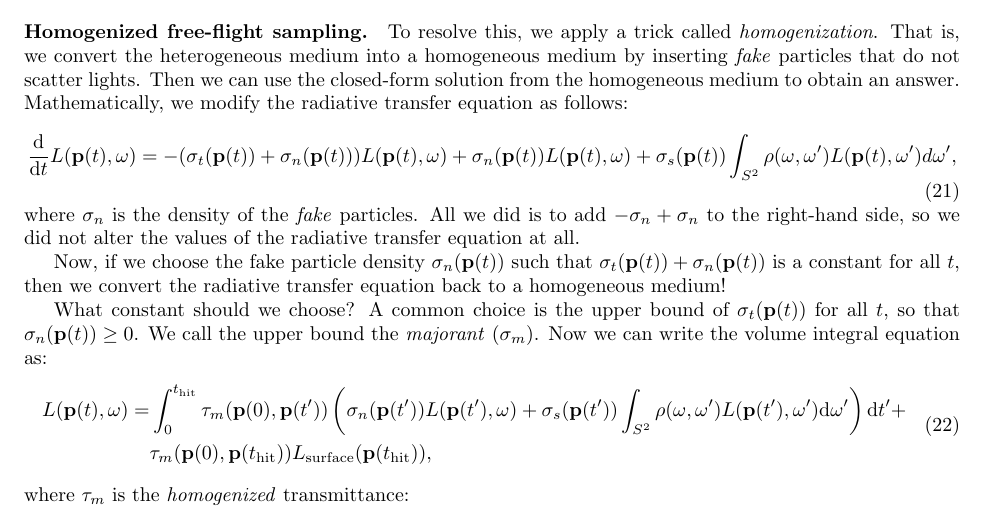
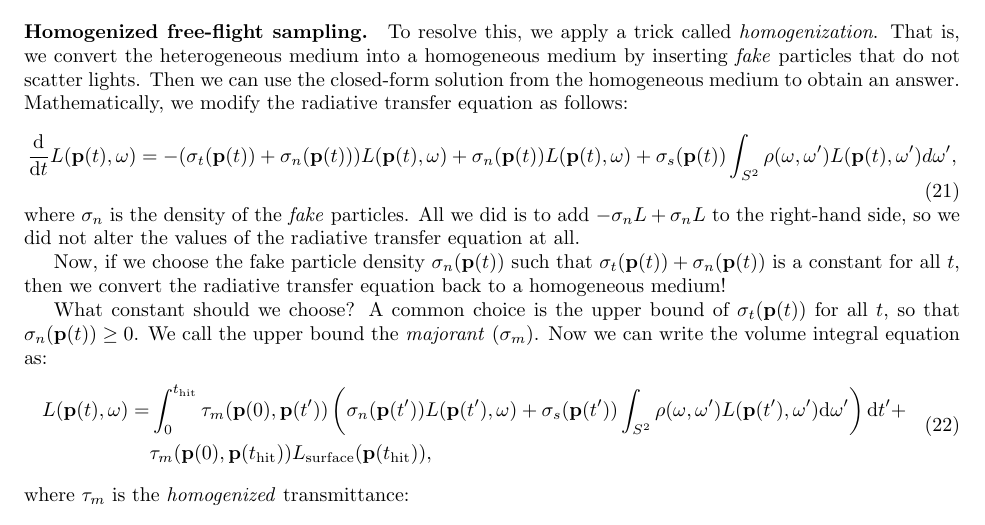
Before and after one commit to BachiLi/lajolla_public, a LaTeX problem sheet (handouts/homework2.tex): part of page 17 of 22, cut so that both start at the same text. Compiled offline with pdfLaTeX.

Commit message:
More typo fix for HW2 handout

```diff
--- a/handouts/homework2.tex
+++ b/handouts/homework2.tex
@@ -579,7 +579,7 @@ The transmittance has a closed-form when the volume is homogeneous. However when
 \begin{equation}
 \frac{\mathrm{d}}{\mathrm{d}t}L(\mathbf{p}(t), \omega) = -(\sigma_t(\mathbf{p}(t)) + \sigma_n(\mathbf{p}(t))) L(\mathbf{p}(t), \omega) + \sigma_n(\mathbf{p}(t)) L(\mathbf{p}(t), \omega) + \sigma_s(\mathbf{p}(t)) \int_{S^2} \rho(\omega, \omega') L(\mathbf{p}(t), \omega') d\omega',
 \end{equation}
-where $\sigma_n$ is the density of the \emph{fake} particles. All we did is to add $-\sigma_n + \sigma_n$ to the right-hand side, so we did not alter the values of the radiative transfer equation at all.
+where $\sigma_n$ is the density of the \emph{fake} particles. All we did is to add $-\sigma_n L + \sigma_n L$ to the right-hand side, so we did not alter the values of the radiative transfer equation at all.
 
 Now, if we choose the fake particle density $\sigma_n(\mathbf{p}(t))$ such that $\sigma_t(\mathbf{p}(t)) + \sigma_n(\mathbf{p}(t))$ is a constant for all $t$, then we convert the radiative transfer equation back to a homogeneous medium!
 
```
